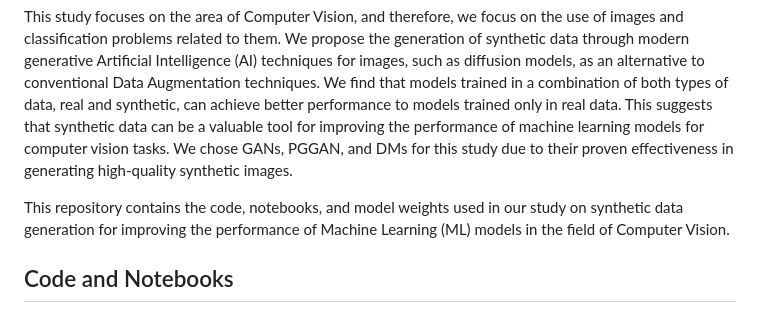
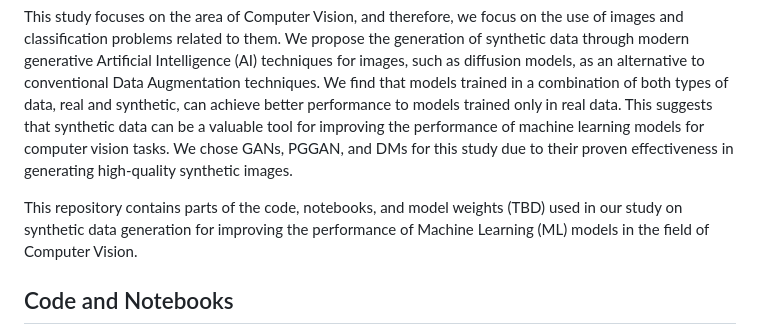
Before and after one commit to fededemo/data_augmentation_using_synthetic_images, a Markdown page: README.md, the part around the change. Rendered like a GitHub page.

```diff
--- a/README.md
+++ b/README.md
@@ -2,7 +2,7 @@
 
 This study focuses on the area of Computer Vision, and therefore, we focus on the use of images and classification problems related to them. We propose the generation of synthetic data through modern generative Artificial Intelligence (AI) techniques for images, such as diffusion models, as an alternative to conventional Data Augmentation techniques. We find that models trained in a combination of both types of data, real and synthetic, can achieve better performance to models trained only in real data. This suggests that synthetic data can be a valuable tool for improving the performance of machine learning models for computer vision tasks. We chose GANs, PGGAN, and DMs for this study due to their proven effectiveness in generating high-quality synthetic images.
 
-This repository contains the code, notebooks, and model weights used in our study on synthetic data generation for improving the performance of Machine Learning (ML) models in the field of Computer Vision.
+This repository contains parts of the code, notebooks, and model weights (TBD) used in our study on synthetic data generation for improving the performance of Machine Learning (ML) models in the field of Computer Vision.
 
 ## Code and Notebooks
 Here you will find the code and notebooks implementing the Generative Adversarial Networks (GANs), Progressive Growing of Generative Adversarial Networks (PGGAN), and Diffusion Models (DMs) techniques used in our study. We used diffusion models in various ways including Stable Diffusion v1.5, Stable Diffusion v2, Dreambooth, LoRa, and XL. Each of these models has its unique strengths in generating synthetic images, which we leveraged to improve the performance of our ML models.
```
